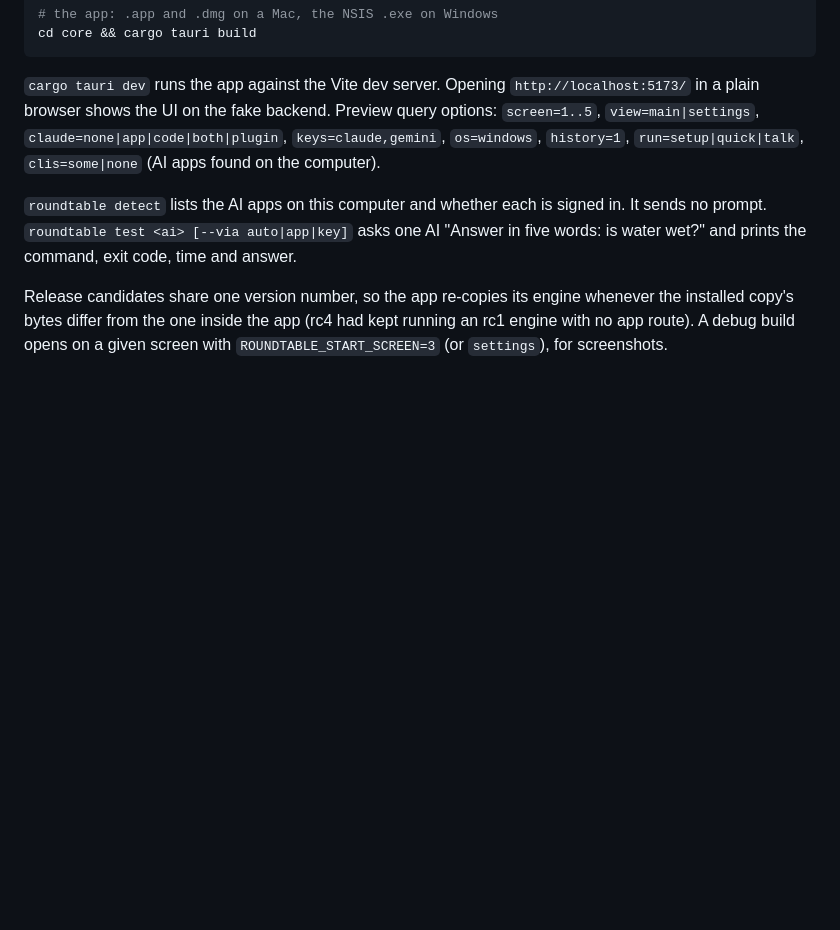
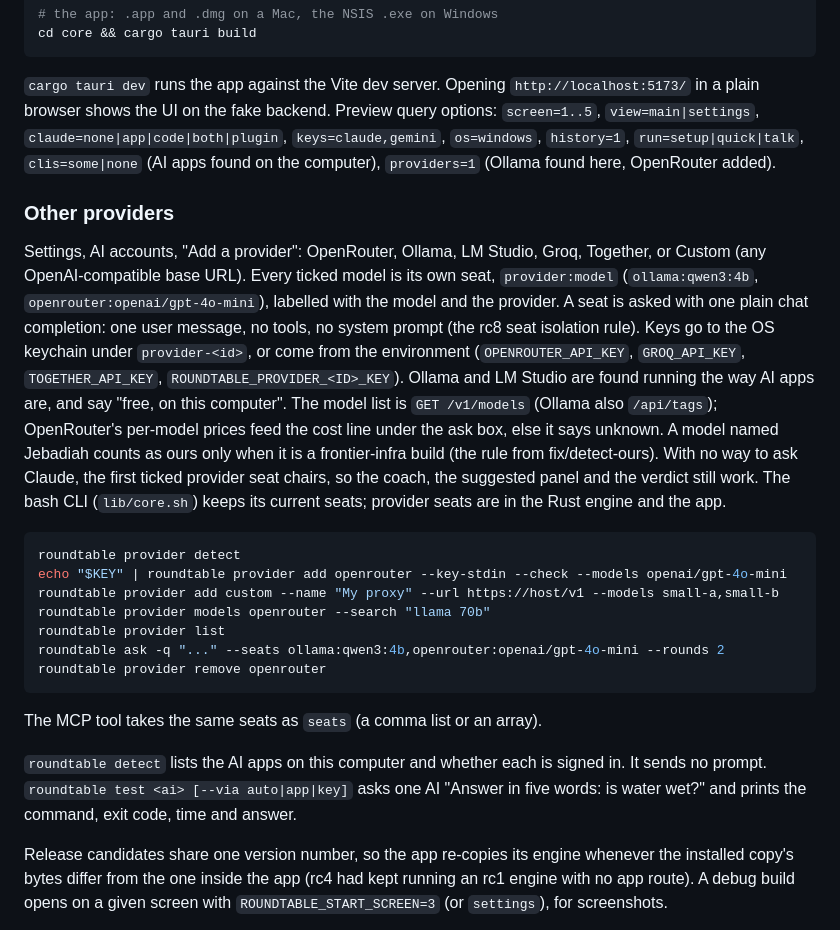
Before and after one commit to frontier-infra/roundtable, a Markdown page: desktop/README.md, the part around the change. GitHub-like rendering; blank space fills up the shorter version.

Commit message:
docs(desktop): provider seats, the provider command and the --seats flag

````diff
--- a/desktop/README.md
+++ b/desktop/README.md
@@ -38,7 +38,31 @@ cd core && cargo tauri build
 ```
 
 `cargo tauri dev` runs the app against the Vite dev server. Opening `http://localhost:5173/` in a plain browser shows the UI on the fake backend.
-Preview query options: `screen=1..5`, `view=main|settings`, `claude=none|app|code|both|plugin`, `keys=claude,gemini`, `os=windows`, `history=1`, `run=setup|quick|talk`, `clis=some|none` (AI apps found on the computer).
+Preview query options: `screen=1..5`, `view=main|settings`, `claude=none|app|code|both|plugin`, `keys=claude,gemini`, `os=windows`, `history=1`, `run=setup|quick|talk`, `clis=some|none` (AI apps found on the computer), `providers=1` (Ollama found here, OpenRouter added).
+
+### Other providers
+
+Settings, AI accounts, "Add a provider": OpenRouter, Ollama, LM Studio, Groq, Together, or Custom (any OpenAI-compatible base URL).
+Every ticked model is its own seat, `provider:model` (`ollama:qwen3:4b`, `openrouter:openai/gpt-4o-mini`), labelled with the model and the provider.
+A seat is asked with one plain chat completion: one user message, no tools, no system prompt (the rc8 seat isolation rule).
+Keys go to the OS keychain under `provider-<id>`, or come from the environment (`OPENROUTER_API_KEY`, `GROQ_API_KEY`, `TOGETHER_API_KEY`, `ROUNDTABLE_PROVIDER_<ID>_KEY`).
+Ollama and LM Studio are found running the way AI apps are, and say "free, on this computer".
+The model list is `GET /v1/models` (Ollama also `/api/tags`); OpenRouter's per-model prices feed the cost line under the ask box, else it says unknown.
+A model named Jebadiah counts as ours only when it is a frontier-infra build (the rule from fix/detect-ours).
+With no way to ask Claude, the first ticked provider seat chairs, so the coach, the suggested panel and the verdict still work.
+The bash CLI (`lib/core.sh`) keeps its current seats; provider seats are in the Rust engine and the app.
+
+```sh
+roundtable provider detect
+echo "$KEY" | roundtable provider add openrouter --key-stdin --check --models openai/gpt-4o-mini
+roundtable provider add custom --name "My proxy" --url https://host/v1 --models small-a,small-b
+roundtable provider models openrouter --search "llama 70b"
+roundtable provider list
+roundtable ask -q "..." --seats ollama:qwen3:4b,openrouter:openai/gpt-4o-mini --rounds 2
+roundtable provider remove openrouter
+```
+
+The MCP tool takes the same seats as `seats` (a comma list or an array).
 
 `roundtable detect` lists the AI apps on this computer and whether each is signed in. It sends no prompt.
 `roundtable test <ai> [--via auto|app|key]` asks one AI "Answer in five words: is water wet?" and prints the command, exit code, time and answer.
````
